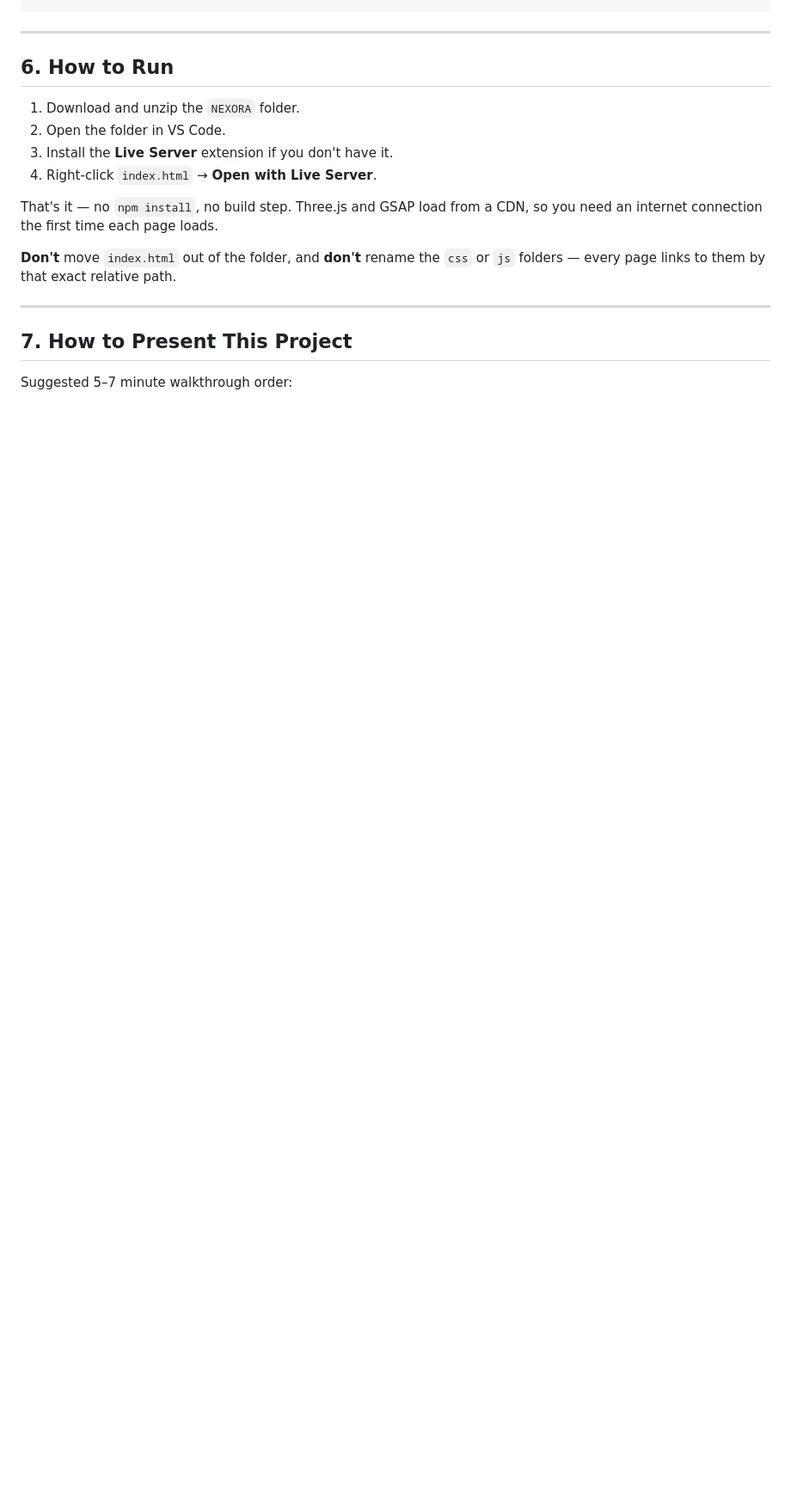
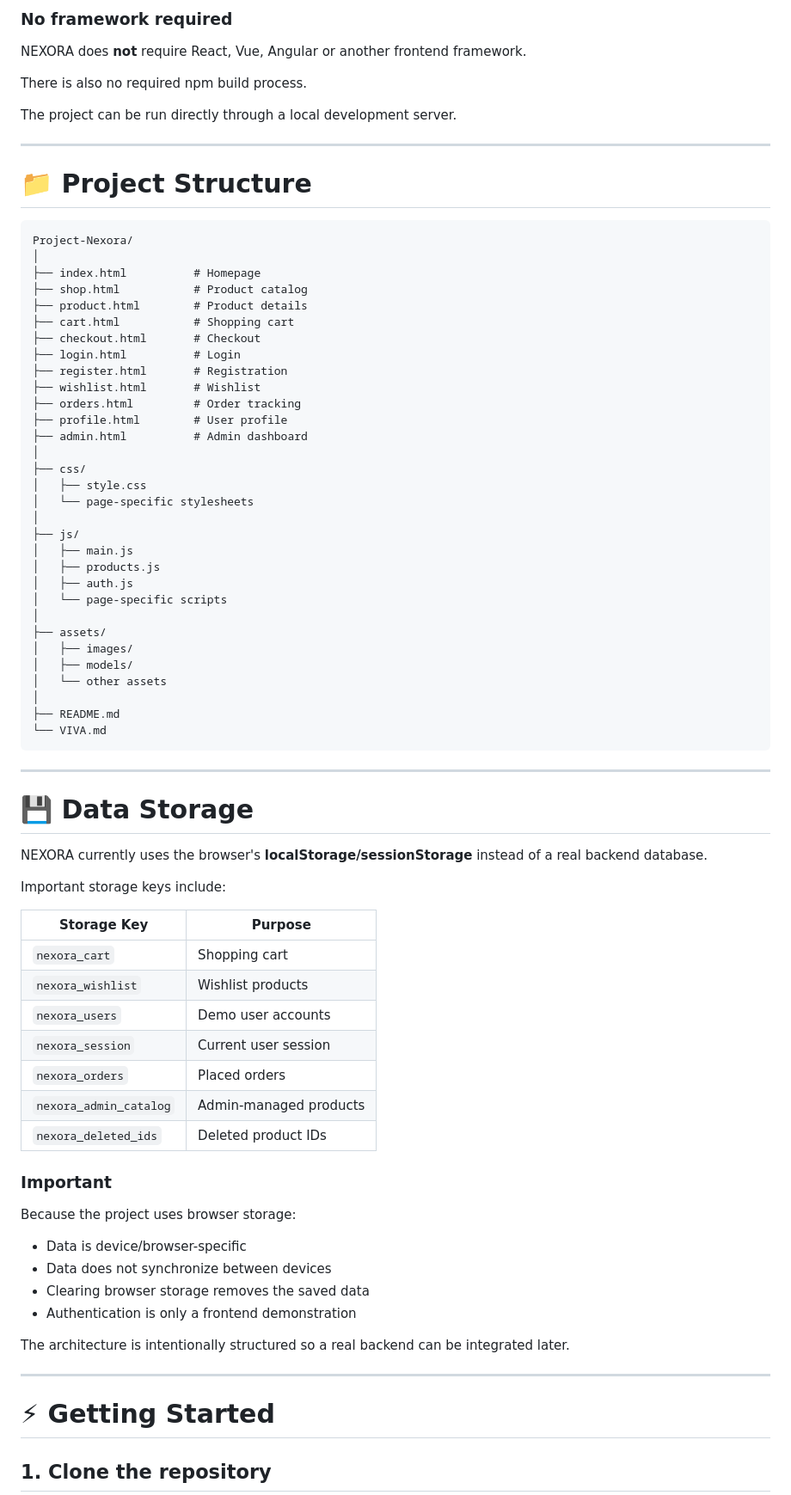
Before and after one commit to kaifshaikh78611000-crypto/Project-Nexora, a Markdown page: README.md, the part around one of its changes. Shown at 86% size. Drawn GitHub-style; blank space fills up the shorter version.

````diff
--- a/README.md
+++ b/README.md
@@ -90,21 +231,81 @@ NEXORA/
+### No framework required
+
+NEXORA does **not** require React, Vue, Angular or another frontend framework.
+
+There is also no required npm build process.
+
+The project can be run directly through a local development server.
+
+---
+
+# 📁 Project Structure
+
+```text
+Project-Nexora/
+│
+├── index.html          # Homepage
+├── shop.html           # Product catalog
+├── product.html        # Product details
+├── cart.html           # Shopping cart
+├── checkout.html       # Checkout
+├── login.html          # Login
+├── register.html       # Registration
+├── wishlist.html       # Wishlist
+├── orders.html         # Order tracking
+├── profile.html        # User profile
+├── admin.html          # Admin dashboard
+│
+├── css/
+│   ├── style.css
+│   └── page-specific stylesheets
+│
+├── js/
+│   ├── main.js
+│   ├── products.js
+│   ├── auth.js
+│   └── page-specific scripts
+│
+├── assets/
+│   ├── images/
+│   ├── models/
+│   └── other assets
+│
+├── README.md
+└── VIVA.md
 ```
 
 ---
 
-## 6. How to Run
+# 💾 Data Storage
 
-1. Download and unzip the `NEXORA` folder.
-2. Open the folder in VS Code.
-3. Install the **Live Server** extension if you don't have it.
-4. Right-click `index.html` → **Open with Live Server**.
+NEXORA currently uses the browser's **localStorage/sessionStorage** instead of a real backend database.
 
-That's it — no `npm install`, no build step. Three.js and GSAP load from a CDN, so you need an internet connection the first time each page loads.
+Important storage keys include:
 
-**Don't** move `index.html` out of the folder, and **don't** rename the `css` or `js` folders — every page links to them by that exact relative path.
+| Storage Key            | Purpose                |
+| ---------------------- | ---------------------- |
+| `nexora_cart`          | Shopping cart          |
+| `nexora_wishlist`      | Wishlist products      |
+| `nexora_users`         | Demo user accounts     |
+| `nexora_session`       | Current user session   |
+| `nexora_orders`        | Placed orders          |
+| `nexora_admin_catalog` | Admin-managed products |
+| `nexora_deleted_ids`   | Deleted product IDs    |
+
+### Important
+
+Because the project uses browser storage:
+
+* Data is device/browser-specific
+* Data does not synchronize between devices
+* Clearing browser storage removes the saved data
+* Authentication is only a frontend demonstration
+
+The architecture is intentionally structured so a real backend can be integrated later.
 
 ---
 
-## 7. How to Present This Project
+# ⚡ Getting Started
 
-Suggested 5–7 minute walkthrough order:
+## 1. Clone the repository
 
````
Also changed, not shown: other parts of README.md (+388 -78 lines).
